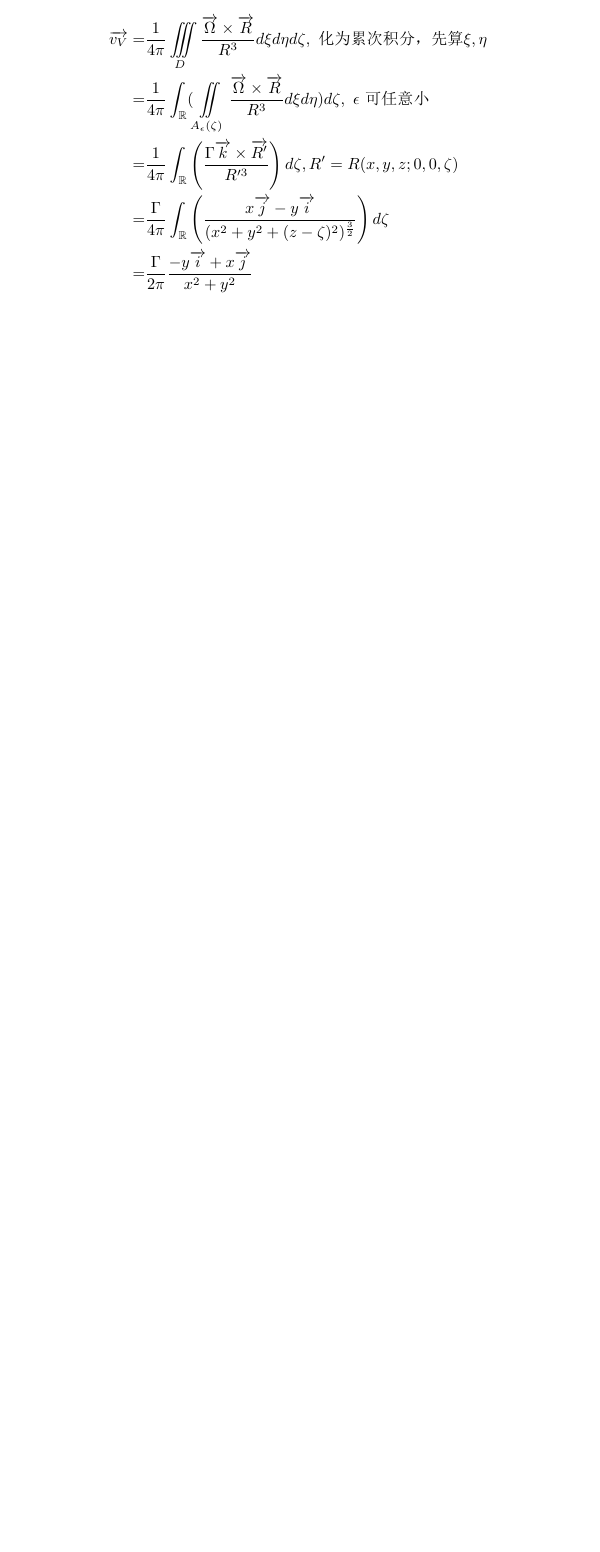
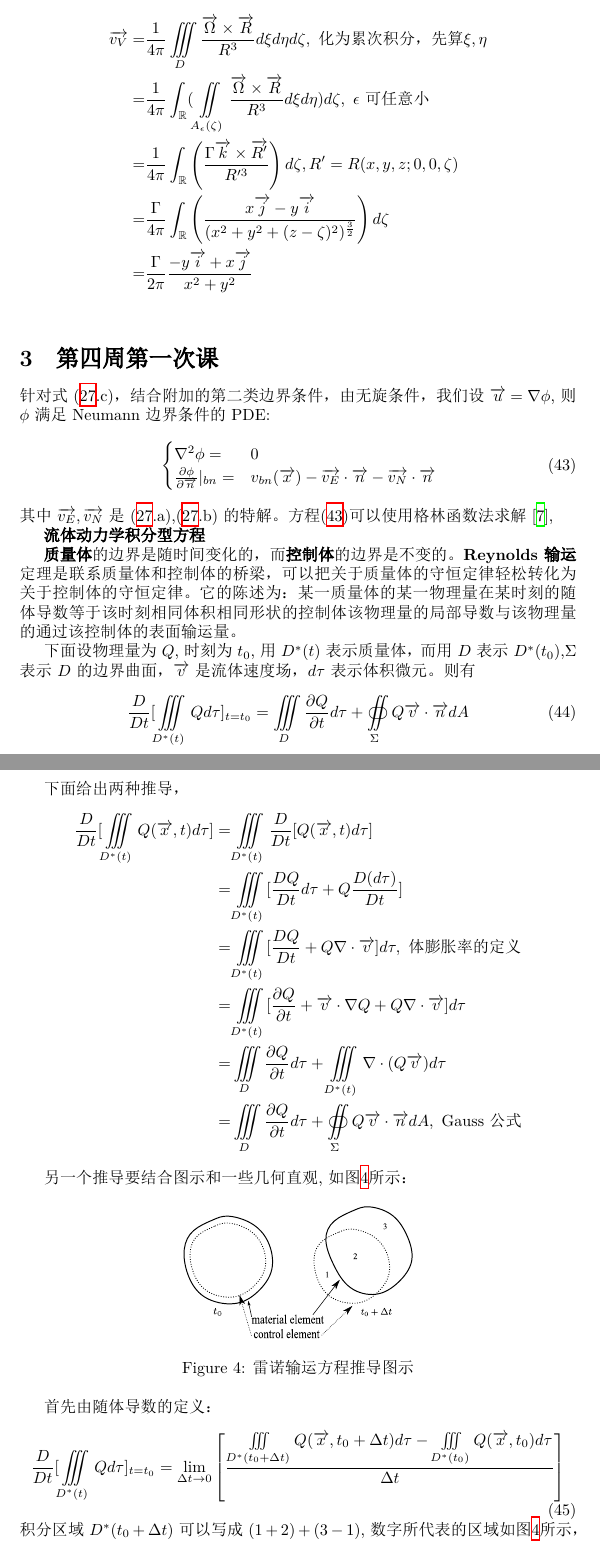
Before and after one commit to zhaofeng-shu33/fluid_dynamic_lecture_notes, a LaTeX document (lecture_note_whead.tex, which reads lecture_note_w41.tex, lecture_note_w42.tex): part of page 9 of 9 before the commit and two parts of pages 9 and 10 of 14 after it, the two joined at a grey line, cut so that both start at the same text, the shorter picture padded with empty space. The pictures show the PDF file lecture_note_whead.pdf that the author committed with the source.

Commit message:
summary of 4 lectures by now

```diff
--- /dev/null
+++ b/lecture_note_w41.tex
@@ -0,0 +1,55 @@
+
+针对式(\ref{eq:311t3}.c)，结合附加的第二类边界条件，由无旋条件，
+我们设$\v{u}=\nabla \phi$,则$\phi$满足Neumann边界条件的PDE:
+\begin{equation}\label{eq:41t3}
+\begin{cases}
+\nabla ^2 \phi = & 0 \\
+\frac{\partial \phi}{\partial \v{n}}|_{bn}= & v_{bn}(\v{x})-\v{v_E}\cdot \v{n}-\v{v_N}\cdot \v{n}\\
+\end{cases}
+\end{equation}
+其中$\v{v_E},\v{v_N}$是(\ref{eq:311t3}.a),(\ref{eq:311t3}.b)的特解。
+方程\eqref{eq:41t3}可以使用格林函数法求解\cite{GreenFunction},
+
+\textbf{流体动力学积分型方程}
+
+\textbf{质量体} 的边界是随时间变化的，而\textbf{控制体} 的边界是不变的。
+\textbf{Reynolds 输运}定理是联系质量体和控制体的桥梁，可以把关于质量体的守恒定律轻松转化为关于控制体的守恒定律。
+它的陈述为：某一质量体的某一物理量在某时刻的随体导数等于该时刻相同体积相同形状的控制体该物理量的局部导数与该物理量的通过
+该控制体的表面输运量。
+
+下面设物理量为$Q$,时刻为$t_0$, 用$D^*(t)$表示质量体，而用$D$表示$D^*(t_0)$,$\Sigma$表示$D$的边界曲面，$\v{v}$是流体速度场，$d\tau$表示体积微元。则有
+\begin{equation}
+\frac{D}{Dt}[\iiint\limits_{D^*(t)}Qd\tau]_{t=t_0}=\iiint\limits_{D}\frac{\partial Q}{\partial t} d\tau + \oiint\limits_{\Sigma} Q\v{v}\cdot\v{n}dA
+\end{equation}
+
+下面给出两种推导，
+\begin{align*}
+\frac{D}{Dt}[\iiint\limits_{D^*(t)}Q(\v{x},t)d\tau] = & \iiint\limits_{D^*(t)} \frac{D}{Dt}[Q(\v{x},t)d\tau] \\
+= & \iiint\limits_{D^*(t)} [\frac{DQ}{Dt}d\tau+Q\frac{D(d\tau)}{Dt}] \\
+= & \iiint\limits_{D^*(t)} [\frac{DQ}{Dt}+Q\nabla \cdot \v{v}]d\tau, \,\,\text{体膨胀率的定义}\\
+= & \iiint\limits_{D^*(t)} [\frac{\partial Q}{\partial t} + \v{v} \cdot \nabla Q +Q \nabla \cdot \v{v} ] d\tau \\
+= & \iiint\limits_{D} \frac{\partial Q}{\partial t}d\tau + \iiint\limits_{D^*(t)} \nabla\cdot(Q\v{v})d\tau\\
+= & \iiint\limits_{D} \frac{\partial Q}{\partial t}d\tau + \oiint\limits_{\Sigma} Q\v{v}\cdot \v{n} dA, \,\,\text{Gauss 公式}
+\end{align*}
+
+另一个推导要结合图示和一些几何直观,如图\ref{fig:412}所示：
+
+\begin{figure}[!ht]
+\centering
+\includegraphics[width=5cm]{reynolds_derivation_illustration.eps}
+\caption{雷诺输运方程推导图示}\label{fig:412}
+\end{figure}
+首先由随体导数的定义：
+\begin{equation}
+\frac{D}{Dt}[\iiint\limits_{D^*(t)}Qd\tau]_{t=t_0}=\lim_{\Delta t \to 0} \left[\frac{\iiint\limits_{D^*(t_0+\Delta t)}Q(\v{x},t_0+\Delta t) d\tau - \iiint\limits_{D^*(t_0)} Q(\v{x},t_0) d\tau  }{\Delta t}\right]
+\end{equation}
+积分区域$D^*(t_0+\Delta t)$可以写成$(1+2)+(3-1)$,数字所代表的区域如图\ref{fig:412}所示，注意到(1+2)仍表示控制体描述的区域，与$t_0$时刻相同，所以我们
+进一步有：
+\begin{align}\label{eq:41reynoldsD}
+\frac{D}{Dt}[\iiint\limits_{D^*(t)}Qd\tau]_{t=t_0}=&\lim_{\Delta t \to 0} \left[
+\frac{\iiint\limits_{D^*(t_0)}Q(\v{x},t_0+\Delta t) d\tau - \iiint\limits_{D^*(t_0)} Q(\v{x},t_0) d\tau  }{\Delta t}
+\right]\nonumber\\
++&\lim_{\Delta t \to 0}\left[\frac{\iiint\limits_{D^*_3(t_0+\Delta t)}Q(\v{x},t_0+\Delta t) d\tau - \iiint\limits_{D^*_1(t_0+\Delta t)} Q(\v{x},t_0+\Delta t) d\tau  }{\Delta t}
+\right]\nonumber\\
+=& \iiint\limits_{D^*(t_0)}\frac{\partial Q}{\partial t} d\tau + \oiint\limits_{\Sigma} Q\v{v} \cdot \v{n} dA
+\end{align}
@@ -0,0 +62,13 @@
+\begin{equation}
+\frac{D}{Dt} \iiint\limits_{D^*(t)}\rho d\tau =0
+\end{equation}
+应用Reynolds输运公式得到，对于控制体的质量守恒方程为
+\begin{equation}
+\iiint\limits_{D}\frac{\partial \rho}{\partial t} d\tau = - \oiint\limits_{\Sigma} \rho \v{v}\cdot \v{n} dA
+\end{equation}
+即控制体内质量的变化等于从控制体表面流过的质量。
+
+我们把质量守恒定律应用于定常流，即$\frac{\partial}{\partial t}=0$,从而得到
+\begin{equation}
+\oiint\limits_{\Sigma} \rho \v{v}\cdot \v{n} dA
+\end{equation}
@@ -0,0 +84,44 @@
+\begin{equation}
+\iint\limits_{A_1} \rho\v{v}\cdot \v{n_1} dA=-\iint\limits_{A_2} \rho\v{v}\cdot \v{n_2} dA
+\end{equation}
+
+若流动是均匀的，则有$\rho_1 v_{1n} A_1 = \rho_2 v_{2n} A_2$,其中 $v_{in}$表示面$A_i$法向的速度分量。
+
+
+\textbf{动量守恒积分方程}：令$Q=\rho\v{v}$（矢量），
+对于质量体，我们有
+\begin{equation}
+\frac{D}{Dt}\iiint\limits_{D^*(t)} \rho \v{v} d\tau = \iiint\limits_{D^*(t)} \rho \v{f} d\tau +
+\oiint\limits_{\Sigma^*(t)} \rho \v{T_n} dA
+\end{equation}
+应用Reynolds输运公式得到，对于控制体的动量守恒方程为
+
+\begin{equation}
+\iiint\limits_{D}\frac{\partial (\rho\v{v})}{\partial t} d\tau = - \oiint\limits_{\Sigma} (\v{v}\cdot \v{n})\rho \v{v} dA +
+\iiint\limits_{D^*(t)} \rho \v{f} d\tau +
+\oiint\limits_{\Sigma^*(t)} \rho \v{T_n} dA
+\end{equation}
+
+\textbf{动量矩守恒积分方程}：令$Q=\rho(\v{r} \times \v{v})$（矢量），
+对于质量体，我们有
+\begin{equation}
+\frac{D}{Dt}\iiint\limits_{D^*(t)} \rho(\v{r} \times \v{v}) d\tau = \iiint\limits_{D^*(t)} \rho (\v{r}\times \v{f}) d\tau +
+\oiint\limits_{\Sigma^*(t)} \rho (\v{r} \times \v{T_n}) dA
+\end{equation}
+应用Reynolds输运公式得到，对于控制体的动量矩守恒方程为
+
+\begin{equation}
+\iiint\limits_{D}\frac{\partial}{\partial t}\rho(\v{r} \times \v{v}) d\tau =
+-\oiint\limits_{\Sigma^*(t)} \rho (\v{v} \cdot \v{n})\v{r} \times \v{v} dA+
+ \iiint\limits_{D^*(t)} \rho (\v{r}\times \v{f}) d\tau +
+\oiint\limits_{\Sigma^*(t)} \rho (\v{r} \times \v{T_n}) dA
+\end{equation}
+
+
+\textbf{能量守恒积分方程}：令$Q=\rho(e+\frac{1}{2}|\v{v}|^2)$，$e$是单位质量流体的内能
+\begin{equation}
+\frac{D}{Dt}\iiint\limits_{D^*(t)} \rho(e+\frac{1}{2}|\v{v}|^2) d\tau = \iiint\limits_{D^*(t)} \rho \v{f}\cdot\v{v} d\tau +
+\oiint\limits_{\Sigma^*(t)} \rho \v{T_n}\cdot\v{v} dA + \iiint\limits_{D^*(t)}\rho (\dot{q}+q_R)d\tau +
+\oiint\limits_{\Sigma^*(t)} \lambda \v{n}\cdot \nabla T dA
+\end{equation}
+应用Reynolds输运公式即可将上述方程改写为控制体的形式，这里略去。
--- /dev/null
+++ b/lecture_note_w42.tex
@@ -0,0 +1,4 @@
+
+下面我们针对两组假设条件下的能量守恒积分方程进行化简：
+第一组假设
+\begin{itemize}
@@ -0,0 +9,8 @@
+满足$\frac{\partial Q}{\partial t}=0$
+\end{itemize}
+
+在第一组假设下，能量守恒积分方程可化为
+\begin{equation}\label{eq:42energy}
+\oiint\limits_{\Sigma} \rho (e+\frac{1}{2}|\v{v}|^2)\v{v}\cdot\v{n} dA +
+\iiint\limits_{D} \rho (\nabla \Pi)\cdot \v{v} d\tau
++ \oiint\limits_{\Sigma} p \v{n}\cdot\v{v}dA=0
@@ -0,0 +24,8 @@
+\begin{equation}
+\oiint\limits_{\Sigma} \rho[\Pi + \frac{p}{\rho} + e + \frac{1}{2} |\v{v}|^2](\v{v}\cdot \v{n})dA=0
+\end{equation}
+上式中第一项$\Pi$表示体积势的贡献，第二项和第三项之和表示焓（内能与压力势之和），最后一项表示动能。
+
+如果我们取$D$是一个流管,如图\ref{fig:412}所示，侧面积分为零，因此我们有
+\begin{equation}
+\oiint\limits_{A_1} \rho[\Pi + \frac{p}{\rho} + e + \frac{1}{2} |\v{v}|^2](\v{v}\cdot \v{n})dA=
@@ -0,0 +49 @@
+\begin{itemize}
@@ -0,0 +54 @@
+\end{itemize}
@@ -0,0 +58,2 @@
+\begin{equation}
+\Pi + \frac{p}{\rho} + \frac{1}{2} |\v{v}|^2 = c
--- a/lecture_note_whead.tex
+++ b/lecture_note_whead.tex
@@ -11,10 +11,15 @@
 \title{笔记整理}
 \author{赵丰}
 \maketitle
+\tableofcontents
 \section{第二周第二次课}
 \input{lecture_note_w22.tex}
 \section{第三周第一次课}
 \input{lecture_note_w31.tex}
+\section{第四周第一次课}
+\input{lecture_note_w41.tex}
+\section{第四周第二次课}
+\input{lecture_note_w42.tex}
 \begin{thebibliography}{9}
 \bibitem{mixedProduct} \href{https://en.wikipedia.org/wiki/Triple_product}{https://en.wikipedia.org/wiki/Triple\_product}
 \bibitem{velocityGradient}\href{http://www.continuummechanics.org/velocitygradient.html}{http://www.continuummechanics.org/velocitygradient.html}
```
Also changed, not shown: lecture_note_w31.tex (+2 -2 lines), svg/tosvg.tex (added, +3 -0 lines), lecture_note_whead.pdf, reynolds_derivation_illustration.eps (added), reynolds_derivation_illustration.svg (added), streamTube.eps (added), streamTube.eps_tex (added), svg/tosvg.svg (added), lecture_note_w41.tex (15 more changed lines), lecture_note_w42.tex (43 more changed lines), lecture_note_whead.tex (1 more changed lines), 2 other files.
